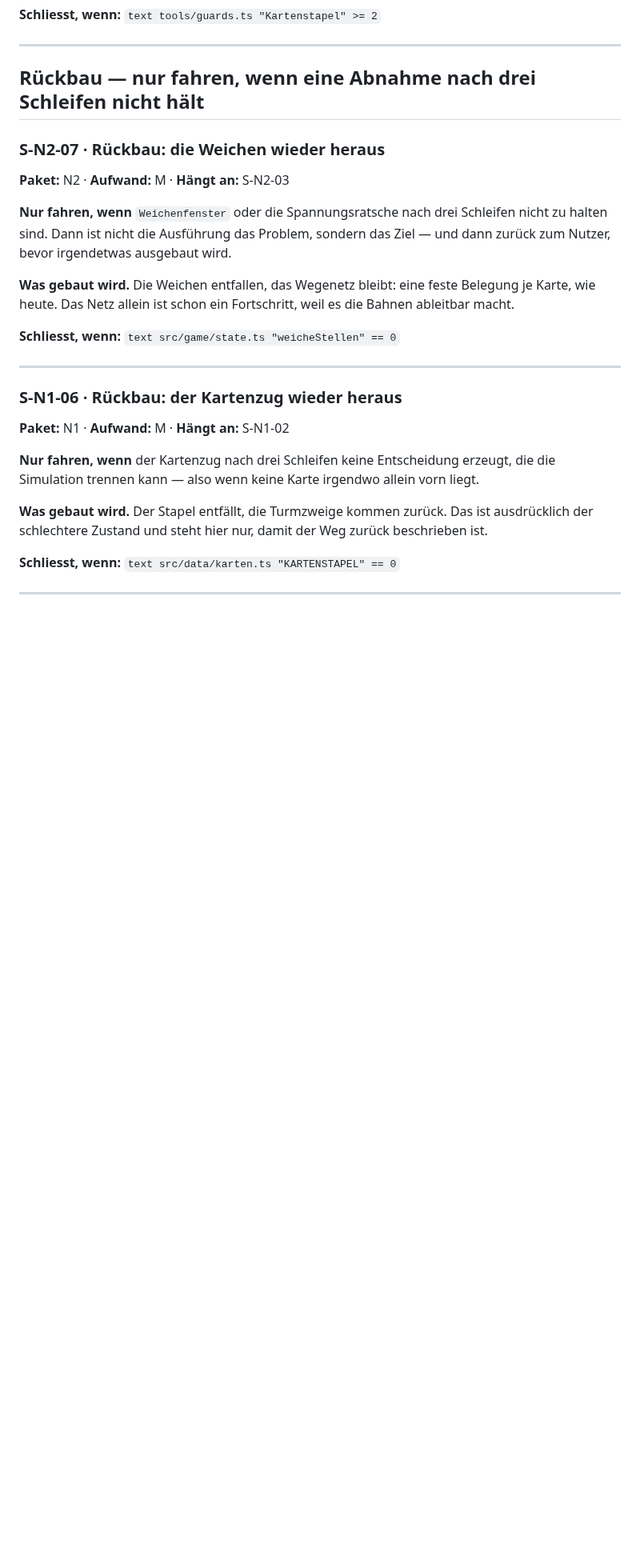
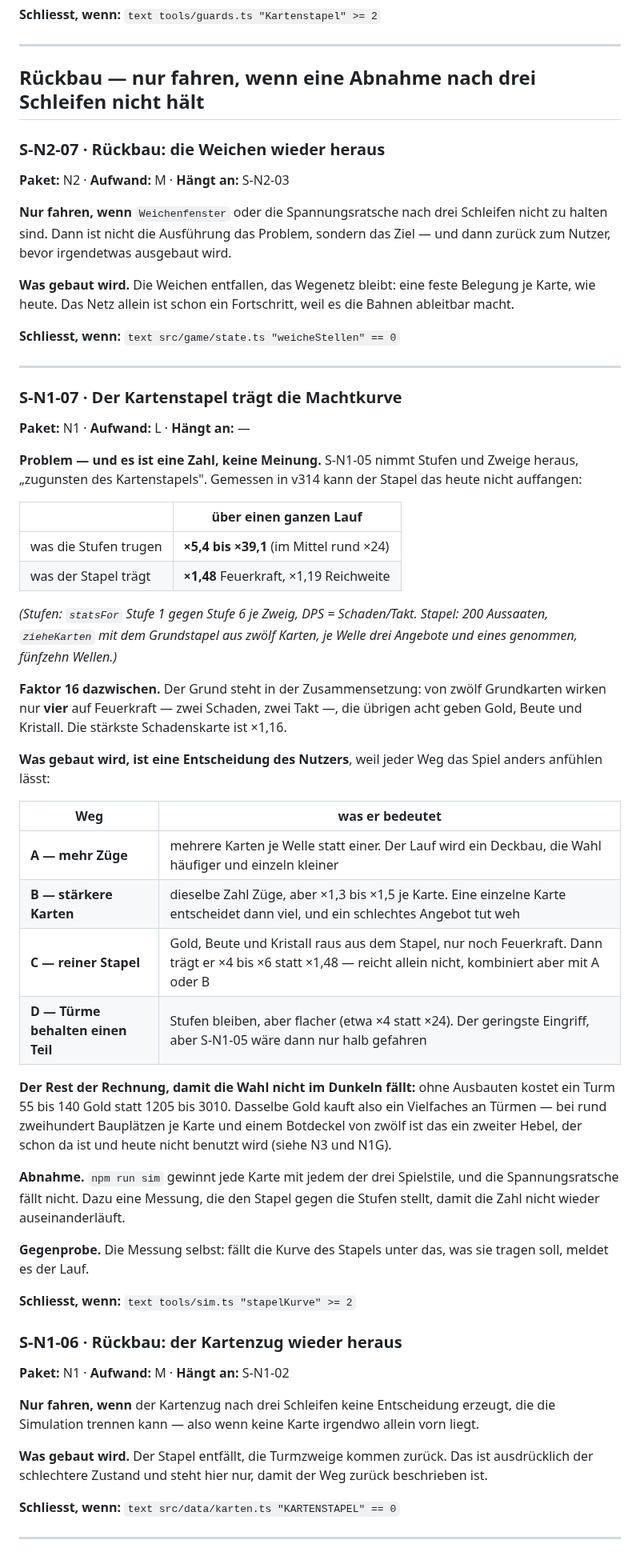
Before and after one commit to Bluefield-Solutions/towerfront, a Markdown page: docs/Towerfront-STORIES.md, the part around one of its changes. Shown at 80% size. Drawn GitHub-style; blank space fills up the shorter version.

Commit message:
v314: die Stapel-Entscheidung steht als S-N1-07 im Katalog
S-N1-05 haengt jetzt daran. Vorher haette die Kette jede Runde dieselbe Story
angeboten, die ohne eine Entscheidung des Nutzers nicht zu bauen ist - der
Katalog hat fuer genau das "Haengt an", und damit steht die Blockade dort statt
nur in einem Bericht.

S-N1-07 traegt die Messung und vier Wege mit ihren Folgen: mehr Zuege je Welle,
staerkere Karten, ein Stapel nur aus Feuerkraft, oder flachere Stufen. Dazu die
zweite Haelfte der Rechnung - ohne Ausbauten kostet ein Turm 55 bis 140 statt
1205 bis 3010, dasselbe Gold kauft also ein Vielfaches an Tuermen.

Naechste offene Story ist damit S-N4-01.

Co-Authored-By: Claude Opus 5 <noreply@anthropic.com>
Claude-Session: https://claude.ai/code/session_01H4XdcJbyXqWGRFh6G25626

```diff
--- a/docs/Towerfront-STORIES.md
+++ b/docs/Towerfront-STORIES.md
@@ -2127,6 +2127,53 @@ es die Bahnen ableitbar macht.
 
 ---
 
+### S-N1-07 · Der Kartenstapel trägt die Machtkurve
+
+**Paket:** N1 · **Aufwand:** L · **Hängt an:** —
+
+**Problem — und es ist eine Zahl, keine Meinung.** S-N1-05 nimmt Stufen und
+Zweige heraus, „zugunsten des Kartenstapels". Gemessen in v314 kann der Stapel
+das heute nicht auffangen:
+
+| | über einen ganzen Lauf |
+|---|---|
+| was die Stufen trugen | **×5,4 bis ×39,1** (im Mittel rund ×24) |
+| was der Stapel trägt | **×1,48** Feuerkraft, ×1,19 Reichweite |
+
+*(Stufen: `statsFor` Stufe 1 gegen Stufe 6 je Zweig, DPS = Schaden/Takt.
+Stapel: 200 Aussaaten, `zieheKarten` mit dem Grundstapel aus zwölf Karten,
+je Welle drei Angebote und eines genommen, fünfzehn Wellen.)*
+
+**Faktor 16 dazwischen.** Der Grund steht in der Zusammensetzung: von zwölf
+Grundkarten wirken nur **vier** auf Feuerkraft — zwei Schaden, zwei Takt —,
+die übrigen acht geben Gold, Beute und Kristall. Die stärkste Schadenskarte
+ist ×1,16.
+
+**Was gebaut wird, ist eine Entscheidung des Nutzers**, weil jeder Weg das
+Spiel anders anfühlen lässt:
+
+| Weg | was er bedeutet |
+|---|---|
+| **A — mehr Züge** | mehrere Karten je Welle statt einer. Der Lauf wird ein Deckbau, die Wahl häufiger und einzeln kleiner |
+| **B — stärkere Karten** | dieselbe Zahl Züge, aber ×1,3 bis ×1,5 je Karte. Eine einzelne Karte entscheidet dann viel, und ein schlechtes Angebot tut weh |
+| **C — reiner Stapel** | Gold, Beute und Kristall raus aus dem Stapel, nur noch Feuerkraft. Dann trägt er ×4 bis ×6 statt ×1,48 — reicht allein nicht, kombiniert aber mit A oder B |
+| **D — Türme behalten einen Teil** | Stufen bleiben, aber flacher (etwa ×4 statt ×24). Der geringste Eingriff, aber S-N1-05 wäre dann nur halb gefahren |
+
+**Der Rest der Rechnung, damit die Wahl nicht im Dunkeln fällt:** ohne
+Ausbauten kostet ein Turm 55 bis 140 Gold statt 1205 bis 3010. Dasselbe Gold
+kauft also ein Vielfaches an Türmen — bei rund zweihundert Bauplätzen je Karte
+und einem Botdeckel von zwölf ist das ein zweiter Hebel, der schon da ist und
+heute nicht benutzt wird (siehe N3 und N1G).
+
+**Abnahme.** `npm run sim` gewinnt jede Karte mit jedem der drei Spielstile,
+und die Spannungsratsche fällt nicht. Dazu eine Messung, die den Stapel gegen
+die Stufen stellt, damit die Zahl nicht wieder auseinanderläuft.
+
+**Gegenprobe.** Die Messung selbst: fällt die Kurve des Stapels unter das, was
+sie tragen soll, meldet es der Lauf.
+
+**Schliesst, wenn:** `text tools/sim.ts "stapelKurve" >= 2`
+
 ### S-N1-06 · Rückbau: der Kartenzug wieder heraus
 
 **Paket:** N1 · **Aufwand:** M · **Hängt an:** S-N1-02
```
Also changed, not shown: other parts of docs/Towerfront-STORIES.md (+1 -1 lines).
